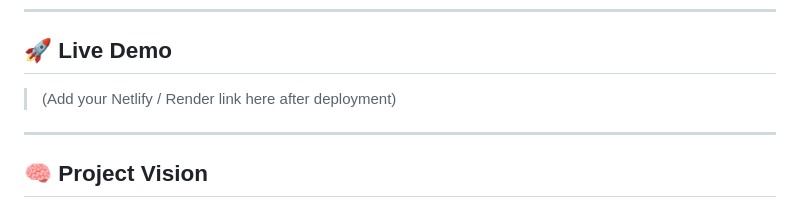
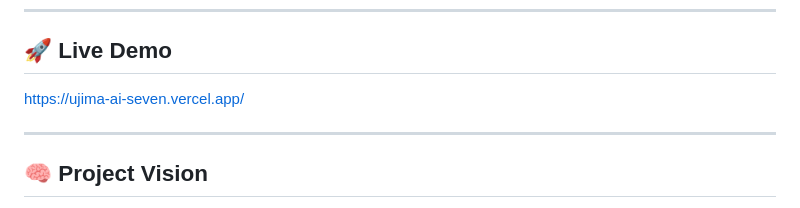
Before and after one commit to PCB-faith-audi/ujima-ai, a Markdown page: README.md, the part around the change. Drawn GitHub-style.

Commit message:
Update README.m

```diff
--- a/README.md
+++ b/README.md
@@ -7,7 +7,7 @@ It combines AI-driven analysis with **human oversight** to ensure ethical, expla
 ---
 
 ## 🚀 Live Demo
-> (Add your Netlify / Render link here after deployment)
+https://ujima-ai-seven.vercel.app/
 
 ---
 
```
